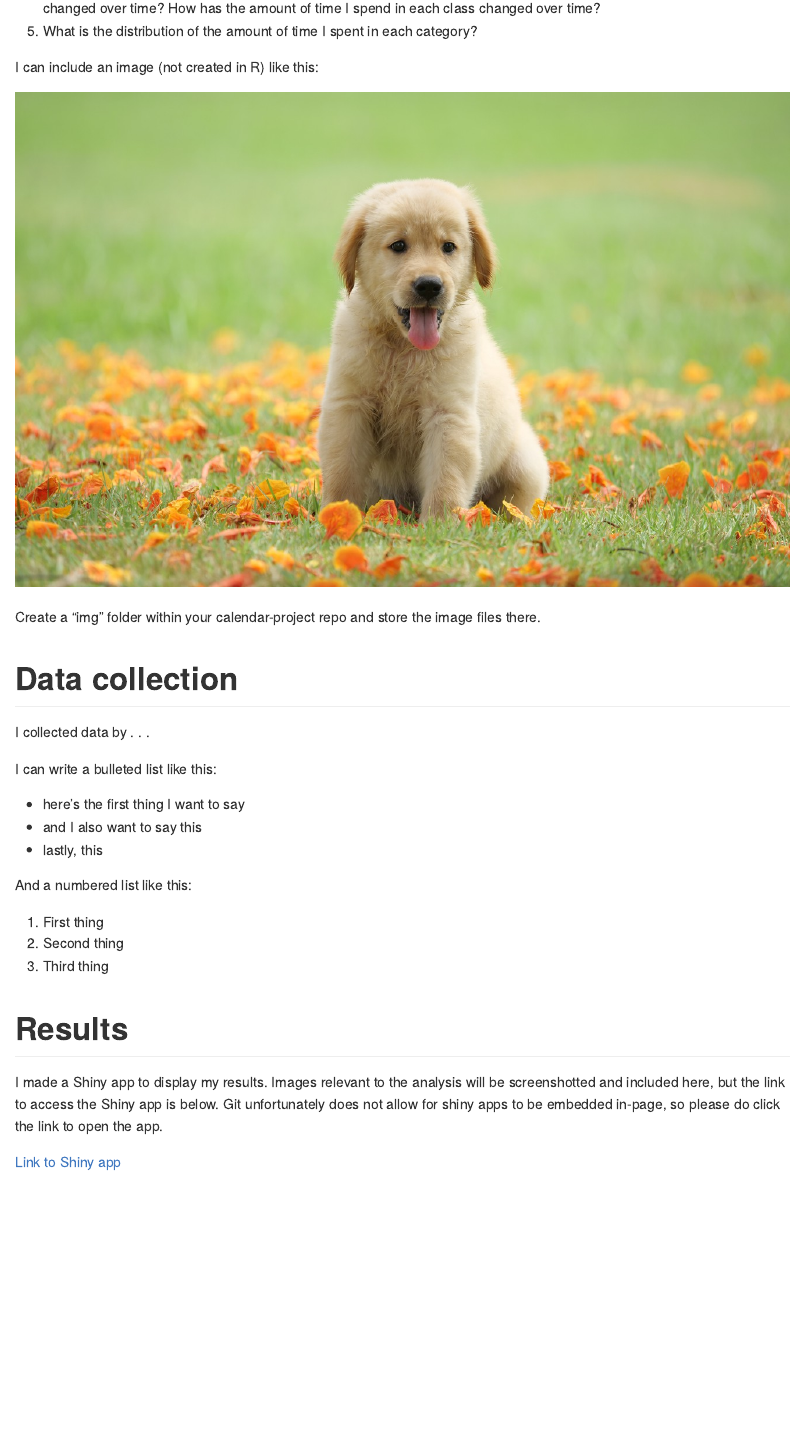
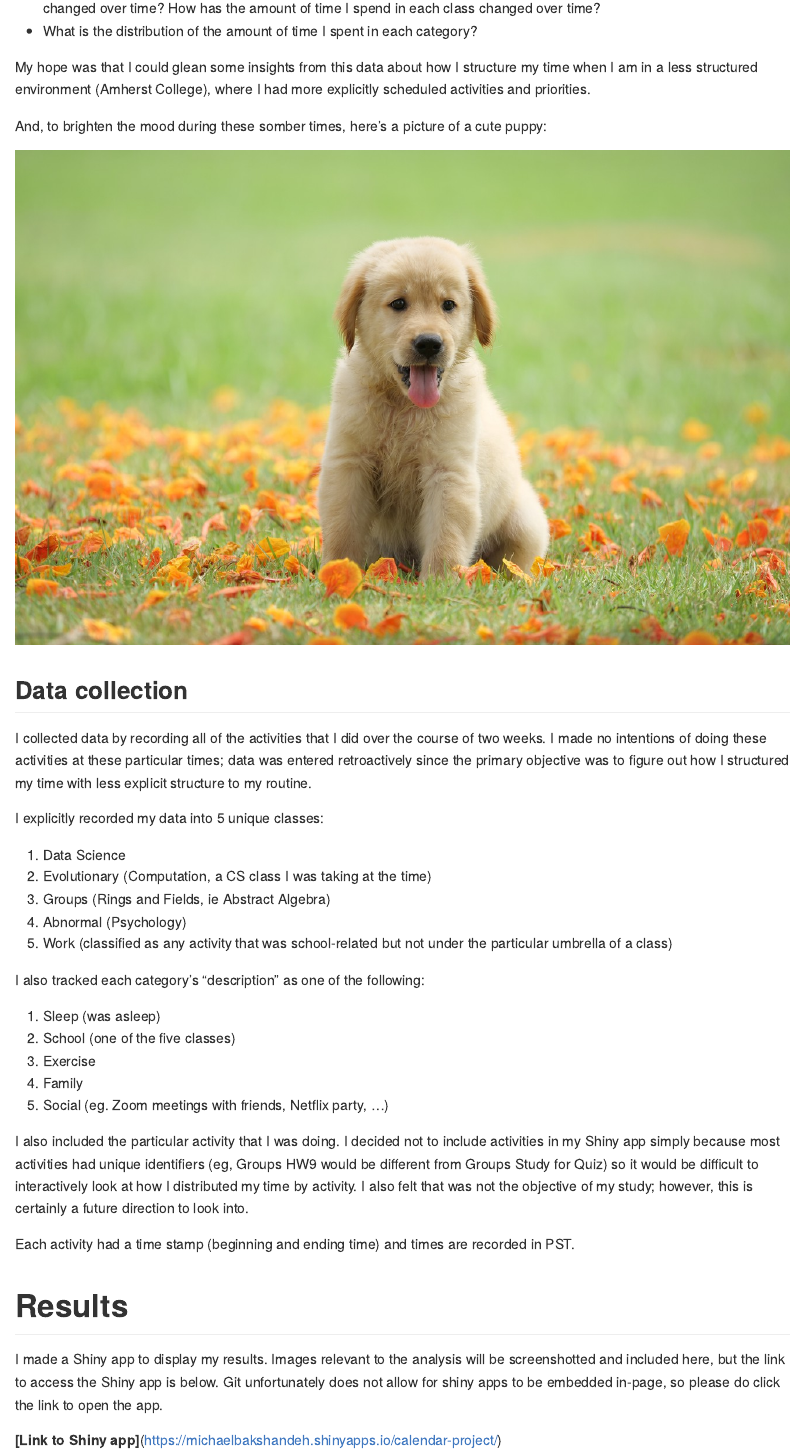
Before and after one commit to michaelbakshandeh/calendar-project, an R Markdown document (index.Rmd): the page in a window 1100 px wide, from 460 px down. The pictures show the output file index.md that the author committed with the source, drawn offline in the style of GitHub.

Commit message:
adding description of data collection

```diff
--- a/index.Rmd
+++ b/index.Rmd
@@ -88 +83,0 @@ My primary questions of interest were the following:
-5. What is the distribution of the amount of time I spent in each category?
@@ -89,28 +87,38 @@ My primary questions of interest were the following:
+- How has the total time spent across broad categories that define my daily routine (school, exercise, social, family) changed over time? How has the amount of time I spend in each class changed over time?
+- What is the distribution of the amount of time I spent in each category?
 
-I can include an image (not created in R) like this:
+My hope was that I could glean some insights from this data about how I structure my time when I am in a less structured environment (Amherst College), where I had more explicitly scheduled activities and priorities.
+
+And, to brighten the mood during these somber times, here's a picture of a cute puppy:
 
 ![cute puppy](./img/cute_puppy.png)
 
-Create a "img" folder within your calendar-project repo and store the image files there.
+## Data collection
 
-# Data collection
+I collected data by recording all of the activities that I did over the course of two weeks. I made no intentions of doing these activities at these particular times; data was entered retroactively since the primary objective was to figure out how I structured my time with less explicit structure to my routine.
 
-I collected data by . . .
+I explicitly recorded my data into 5 unique classes:
 
-I can write a bulleted list like this:
+1. Data Science
+2. Evolutionary (Computation, a CS class I was taking at the time)
+3. Groups (Rings and Fields, ie Abstract Algebra)
+4. Abnormal (Psychology)
+5. Work (classified as any activity that was school-related but not under the particular umbrella of a class)
 
-- here's the first thing I want to say
-- and I also want to say this
-- lastly, this
+I also tracked each category's "description" as one of the following:
 
-And a numbered list like this:
+1. Sleep (was asleep)
+2. School (one of the five classes)
+3. Exercise
+4. Family
+5. Social (eg. Zoom meetings with friends, Netflix party, ...)
 
-1. First thing
-2. Second thing
-3. Third thing
+I also included the particular activity that I was doing. I decided not to include activities in my Shiny app simply because most activities had unique identifiers (eg, Groups HW9 would be different from Groups Study for Quiz) so it would be difficult to interactively look at how I distributed my time by activity. I also felt that was not the objective of my study; however, this is certainly a future direction to look into.
+
+Each activity had a time stamp (beginning and ending time) and times are recorded in PST.
 
 # Results
 
 I made a Shiny app to display my results. Images relevant to the analysis will be screenshotted and included here, but the link to access the Shiny app is below. Git unfortunately does not allow for shiny apps to be embedded in-page, so please do click the link to open the app.
 
-[Link to Shiny app](https://michaelbakshandeh.shinyapps.io/calendar-project/)
+**[Link to Shiny app]**(https://michaelbakshandeh.shinyapps.io/calendar-project/)
```
Also changed, not shown: index.md, index.Rmd (9 more changed lines).
